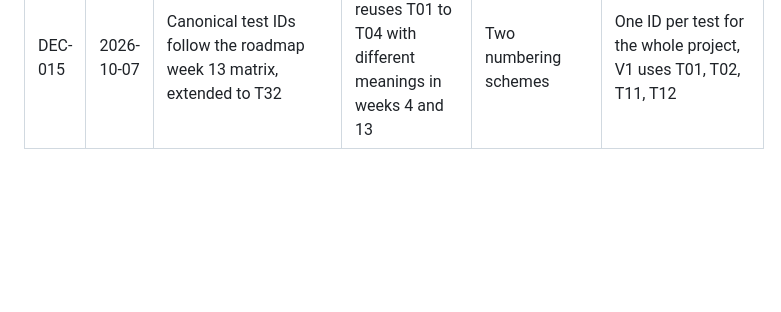
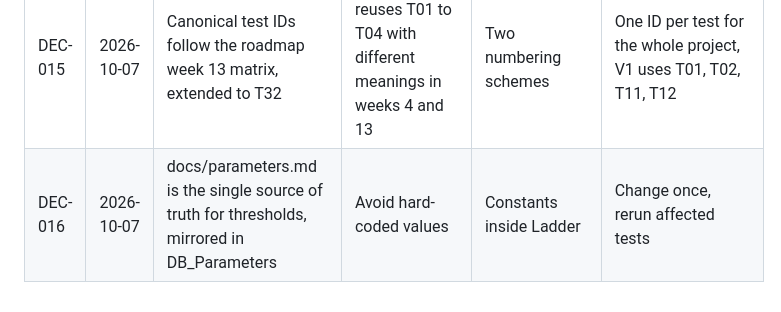
Before and after one commit to HoraEmbedded/smart-pumping-station, a Markdown page: docs/decision_log.md, the part around the change. GitHub-like rendering; blank space fills up the shorter version.

Commit message:
docs: add parameter table

```diff
--- a/docs/decision_log.md
+++ b/docs/decision_log.md
@@ -17,3 +17,4 @@
 | DEC-013 | 2026-10-06 | Single unified roadmap is the reference, English file names kept | Previous roadmaps removed, new one uses French file names and is inconsistent on matrix location | Follow French names literally | Mapping table in docs/roadmap.md, traceability matrix in 01_requirements |
 | DEC-014 | 2026-10-06 | Export variables extended with currents, station state and simulated power | ANO_03, ANO_06 and specific energy need them | Export list exactly as in roadmap | Applied in Mission 10 |
 | DEC-015 | 2026-10-07 | Canonical test IDs follow the roadmap week 13 matrix, extended to T32 | Roadmap reuses T01 to T04 with different meanings in weeks 4 and 13 | Two numbering schemes | One ID per test for the whole project, V1 uses T01, T02, T11, T12 |
+| DEC-016 | 2026-10-07 | docs/parameters.md is the single source of truth for thresholds, mirrored in DB_Parameters | Avoid hard-coded values | Constants inside Ladder | Change once, rerun affected tests |
```
Also changed, not shown: docs/parameters.md (added, +33 -0 lines).
